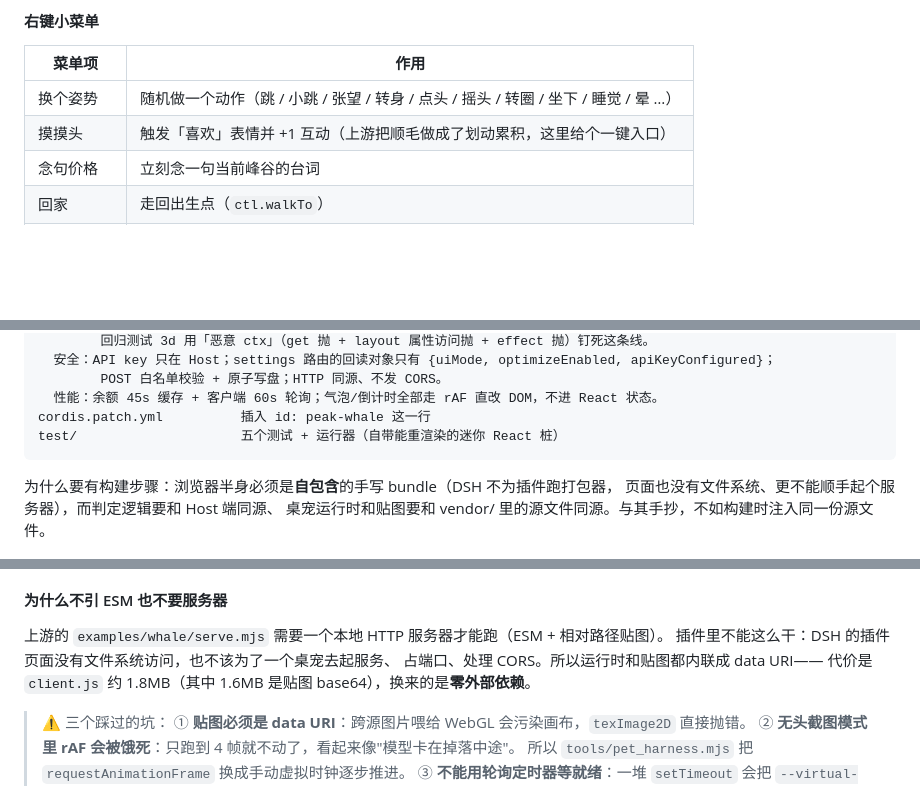
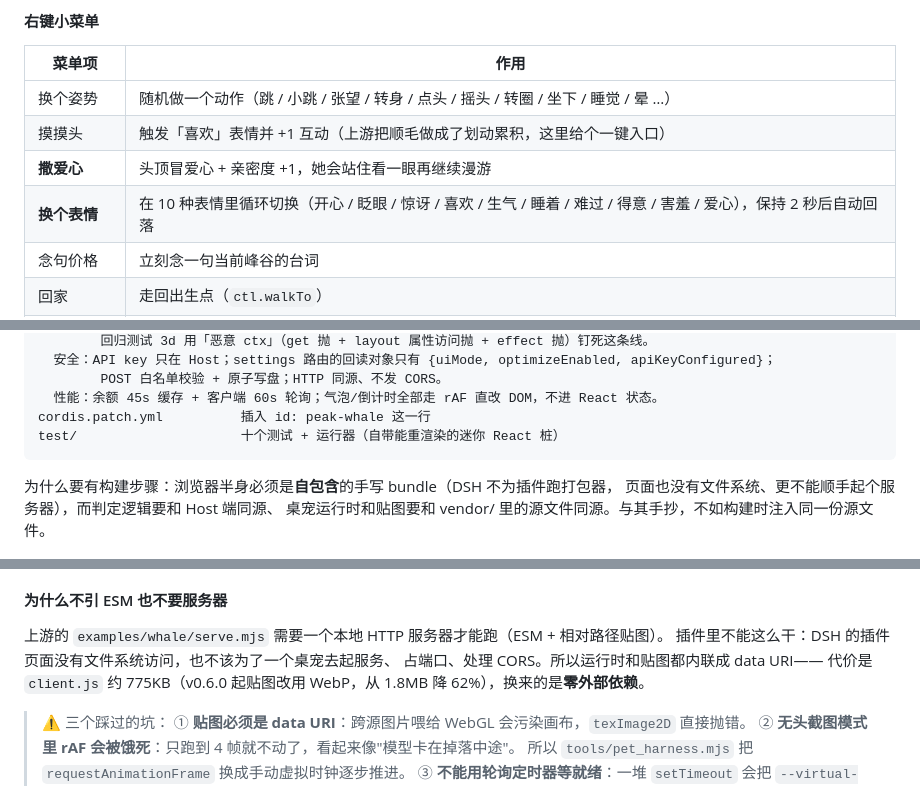
Before and after one commit to TestFox000/dsh-deepseek-peak-whale, a Markdown page: README.md, 3 parts joined by grey strips. GitHub-like rendering; blank space fills up the shorter version.

````diff
--- a/README.md
+++ b/README.md
@@ -482,6 +483,8 @@ Copy-Item src "$dest\src" -Recurse -Force
 |---|---|
 | 换个姿势 | 随机做一个动作（跳 / 小跳 / 张望 / 转身 / 点头 / 摇头 / 转圈 / 坐下 / 睡觉 / 晕 …） |
 | 摸摸头 | 触发「喜欢」表情并 +1 互动（上游把顺毛做成了划动累积，这里给个一键入口） |
+| **撒爱心** | 头顶冒爱心 + 亲密度 +1，她会站住看一眼再继续漫游 |
+| **换个表情** | 在 10 种表情里循环切换（开心 / 眨眼 / 惊讶 / 喜欢 / 生气 / 睡着 / 难过 / 得意 / 害羞 / 爱心），保持 2 秒后自动回落 |
 | 念句价格 | 立刻念一句当前峰谷的台词 |
 | 回家 | 走回出生点（`ctl.walkTo`） |
 | 安静一会儿 | 关掉自由漫游并坐下（`setRoam('off')`） |
@@ -590,7 +611,7 @@ index.js                  Host 半身：/price、/balance、wallet + optimize +
         POST 白名单校验 + 原子写盘；HTTP 同源、不发 CORS。
   性能：余额 45s 缓存 + 客户端 60s 轮询；气泡/倒计时全部走 rAF 直改 DOM，不进 React 状态。
 cordis.patch.yml          插入 id: peak-whale 这一行
-test/                     五个测试 + 运行器（自带能重渲染的迷你 React 桩）
+test/                     十个测试 + 运行器（自带能重渲染的迷你 React 桩）
 ```
 
 为什么要有构建步骤：浏览器半身必须是**自包含**的手写 bundle（DSH 不为插件跑打包器，
@@ -637,7 +658,7 @@ test/                     五个测试 + 运行器（自带能重渲染的迷你
 上游的 `examples/whale/serve.mjs` 需要一个本地 HTTP 服务器才能跑（ESM + 相对路径贴图）。
 插件里不能这么干：DSH 的插件页面没有文件系统访问，也不该为了一个桌宠去起服务、
 占端口、处理 CORS。所以运行时和贴图都内联成 data URI——
-代价是 `client.js` 约 1.8MB（其中 1.6MB 是贴图 base64），换来的是**零外部依赖**。
+代价是 `client.js` 约 775KB（v0.6.0 起贴图改用 WebP，从 1.8MB 降 62%），换来的是**零外部依赖**。
 
 > ⚠️ 三个踩过的坑：
 > ① **贴图必须是 data URI**：跨源图片喂给 WebGL 会污染画布，`texImage2D` 直接抛错。
````
Also changed, not shown: other parts of README.md (+25 -6 lines).
